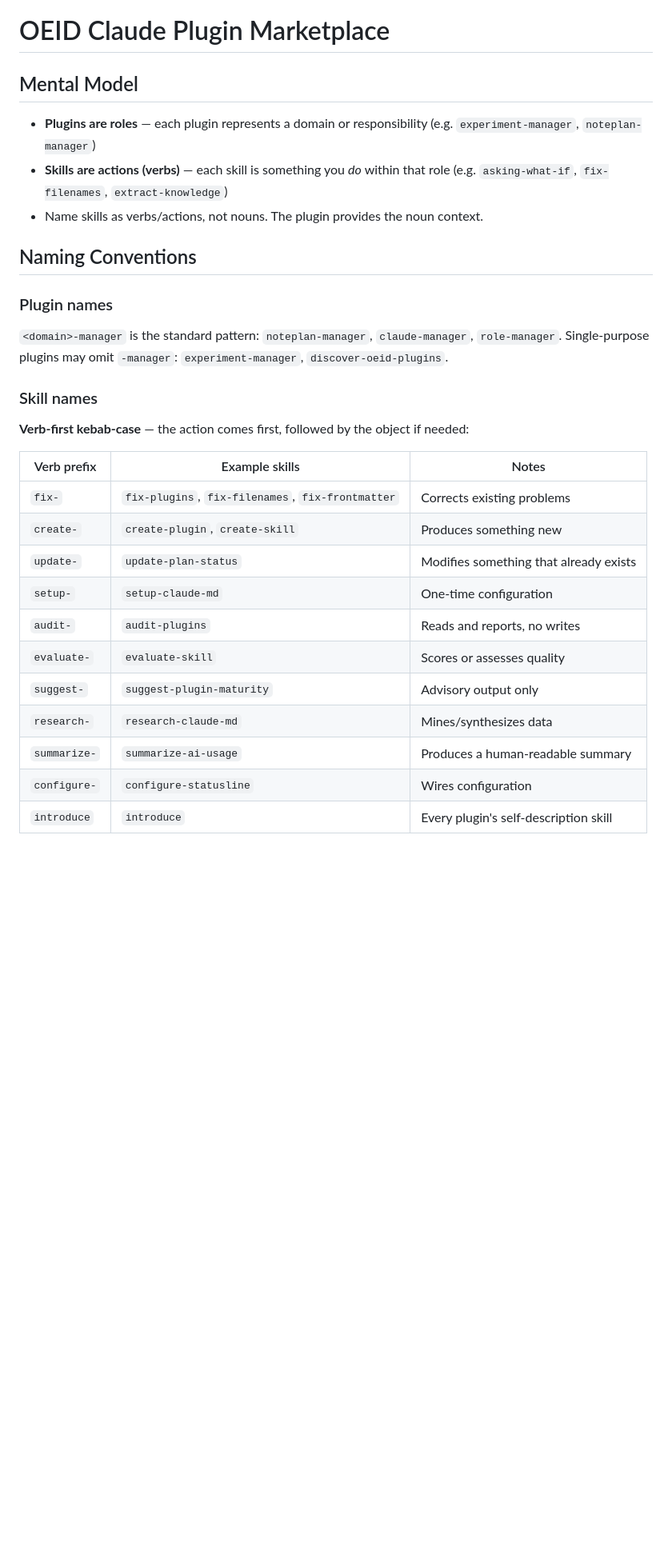
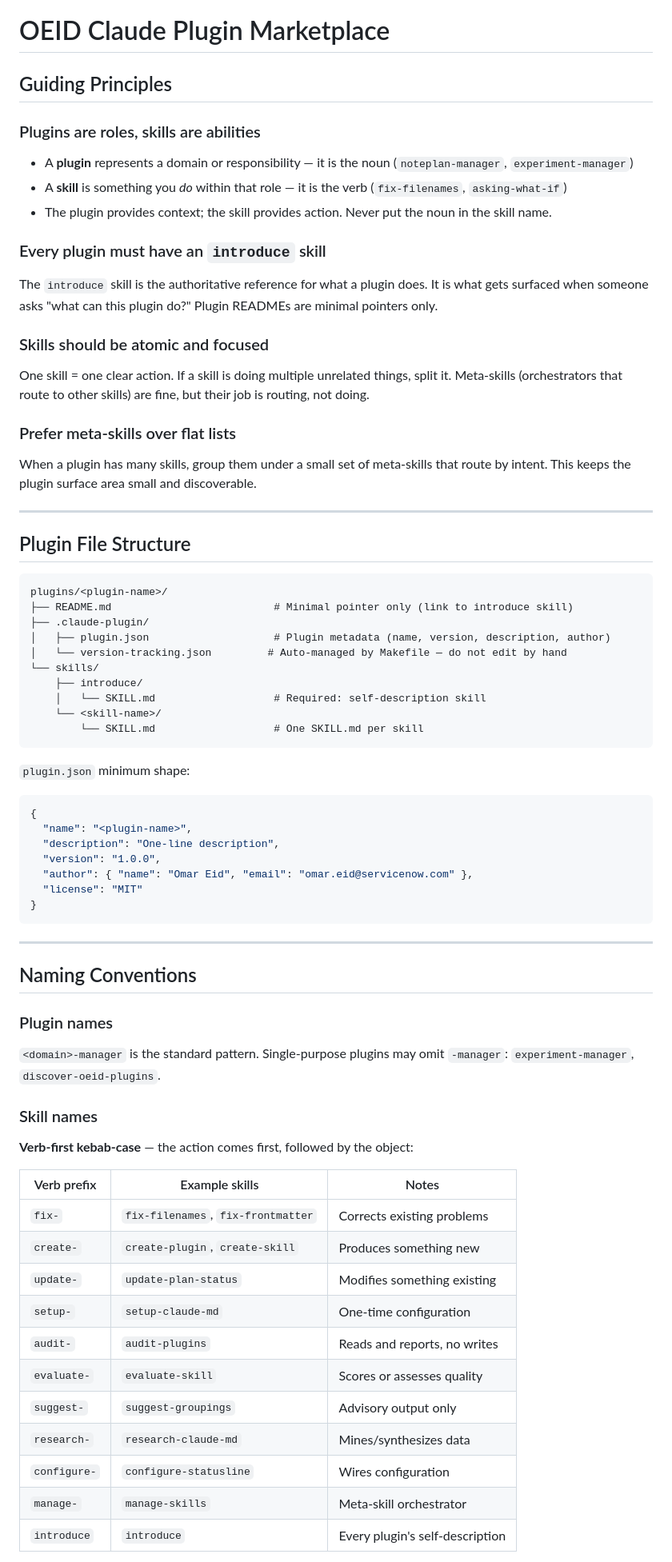
Before and after one commit to omars-lab/claude-plugin-marketplace, a Markdown page: CLAUDE.md, the part around one of its changes. Shown at 80% size. Drawn GitHub-style; blank space fills up the shorter version.

````diff
--- a/CLAUDE.md
+++ b/CLAUDE.md
@@ -1,32 +1,76 @@
 # OEID Claude Plugin Marketplace
 
-## Mental Model
+## Guiding Principles
 
-- **Plugins are roles** — each plugin represents a domain or responsibility (e.g. `experiment-manager`, `noteplan-manager`)
-- **Skills are actions (verbs)** — each skill is something you *do* within that role (e.g. `asking-what-if`, `fix-filenames`, `extract-knowledge`)
-- Name skills as verbs/actions, not nouns. The plugin provides the noun context.
+### Plugins are roles, skills are abilities
+
+- A **plugin** represents a domain or responsibility — it is the noun (`noteplan-manager`, `experiment-manager`)
+- A **skill** is something you *do* within that role — it is the verb (`fix-filenames`, `asking-what-if`)
+- The plugin provides context; the skill provides action. Never put the noun in the skill name.
+
+### Every plugin must have an `introduce` skill
+
+The `introduce` skill is the authoritative reference for what a plugin does. It is what gets surfaced when someone asks "what can this plugin do?" Plugin READMEs are minimal pointers only.
+
+### Skills should be atomic and focused
+
+One skill = one clear action. If a skill is doing multiple unrelated things, split it. Meta-skills (orchestrators that route to other skills) are fine, but their job is routing, not doing.
+
+### Prefer meta-skills over flat lists
+
+When a plugin has many skills, group them under a small set of meta-skills that route by intent. This keeps the plugin surface area small and discoverable.
+
+---
+
+## Plugin File Structure
+
+```
+plugins/<plugin-name>/
+├── README.md                          # Minimal pointer only (link to introduce skill)
+├── .claude-plugin/
+│   ├── plugin.json                    # Plugin metadata (name, version, description, author)
+│   └── version-tracking.json         # Auto-managed by Makefile — do not edit by hand
+└── skills/
+    ├── introduce/
+    │   └── SKILL.md                   # Required: self-description skill
+    └── <skill-name>/
+        └── SKILL.md                   # One SKILL.md per skill
+```
+
+`plugin.json` minimum shape:
+```json
+{
+  "name": "<plugin-name>",
+  "description": "One-line description",
+  "version": "1.0.0",
+  "author": { "name": "Omar Eid", "email": "omar.eid@servicenow.com" },
+  "license": "MIT"
+}
+```
+
+---
 
 ## Naming Conventions
 
 ### Plugin names
 
-`<domain>-manager` is the standard pattern: `noteplan-manager`, `claude-manager`, `role-manager`. Single-purpose plugins may omit `-manager`: `experiment-manager`, `discover-oeid-plugins`.
+`<domain>-manager` is the standard pattern. Single-purpose plugins may omit `-manager`: `experiment-manager`, `discover-oeid-plugins`.
 
 ### Skill names
 
-**Verb-first kebab-case** — the action comes first, followed by the object if needed:
+**Verb-first kebab-case** — the action comes first, followed by the object:
 
 | Verb prefix | Example skills | Notes |
 |---|---|---|
-| `fix-` | `fix-plugins`, `fix-filenames`, `fix-frontmatter` | Corrects existing problems |
+| `fix-` | `fix-filenames`, `fix-frontmatter` | Corrects existing problems |
 | `create-` | `create-plugin`, `create-skill` | Produces something new |
-| `update-` | `update-plan-status` | Modifies something that already exists |
+| `update-` | `update-plan-status` | Modifies something existing |
 | `setup-` | `setup-claude-md` | One-time configuration |
 | `audit-` | `audit-plugins` | Reads and reports, no writes |
 | `evaluate-` | `evaluate-skill` | Scores or assesses quality |
-| `suggest-` | `suggest-plugin-maturity` | Advisory output only |
+| `suggest-` | `suggest-groupings` | Advisory output only |
 | `research-` | `research-claude-md` | Mines/synthesizes data |
-| `summarize-` | `summarize-ai-usage` | Produces a human-readable summary |
 | `configure-` | `configure-statusline` | Wires configuration |
-| `introduce` | `introduce` | Every plugin's self-description skill |
+| `manage-` | `manage-skills` | Meta-skill orchestrator |
+| `introduce` | `introduce` | Every plugin's self-description |
 
````
Also changed, not shown: other parts of CLAUDE.md (+100 -48 lines).
